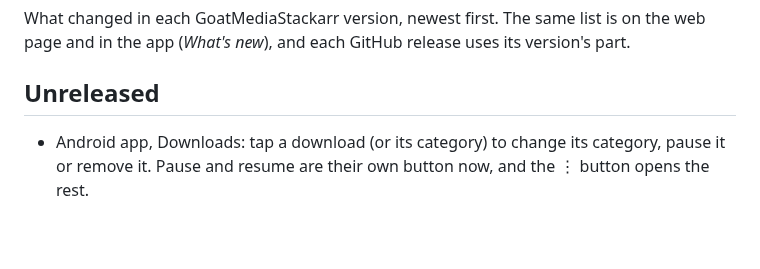
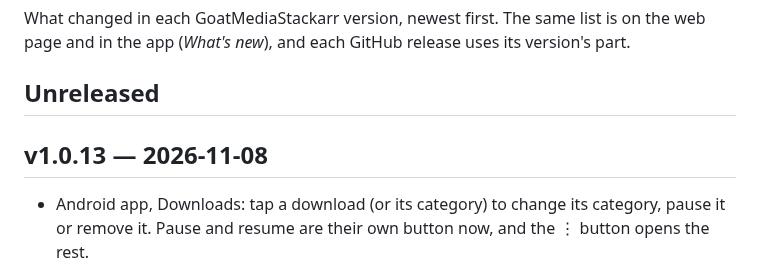
Before and after one commit to bdlnaredi/goatmediastackarr, a Markdown page: CHANGELOG.md, the part around the change. Rendered like a GitHub page; blank space fills up the shorter version.

Commit message:
Changelog: v1.0.13

```diff
--- a/CHANGELOG.md
+++ b/CHANGELOG.md
@@ -3,6 +3,8 @@
 What changed in each GoatMediaStackarr version, newest first. The same list is on the web page and in the app (*What's new*), and each GitHub release uses its version's part.
 
 ## Unreleased
+
+## v1.0.13 — 2026-11-08
 
 - Android app, Downloads: tap a download (or its category) to change its category, pause it or remove it. Pause and resume are their own button now, and the ⋮ button opens the rest.
 - Passkeys in the Android app: *Sign in with a passkey* on the sign-in screen, and Settings → Passkeys to add one with your fingerprint or face (kept by Google Password Manager, Samsung Pass and the like). The same passkey works in the browser at that address. It needs the server's public https address (your Cloudflare address, say): GoatMediaStackarr now serves the /.well-known/assetlinks.json that tells Android the app belongs to it.
```
